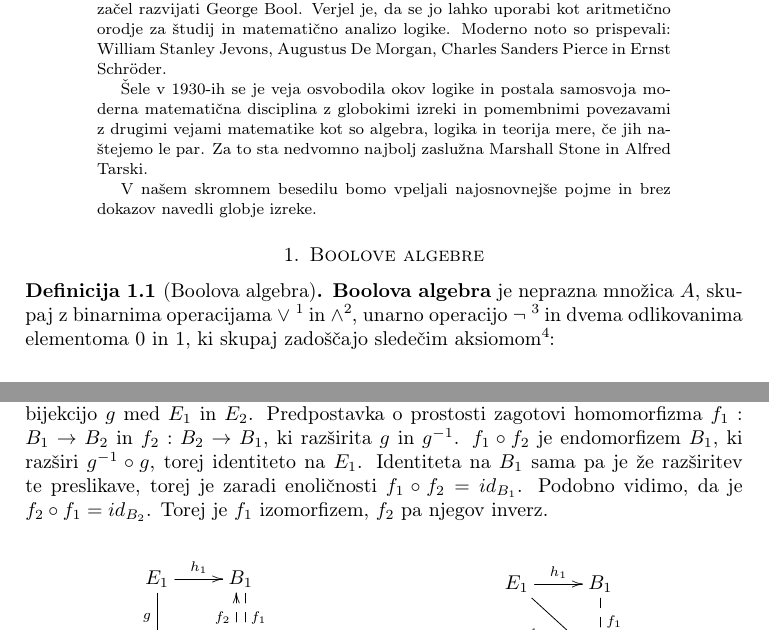
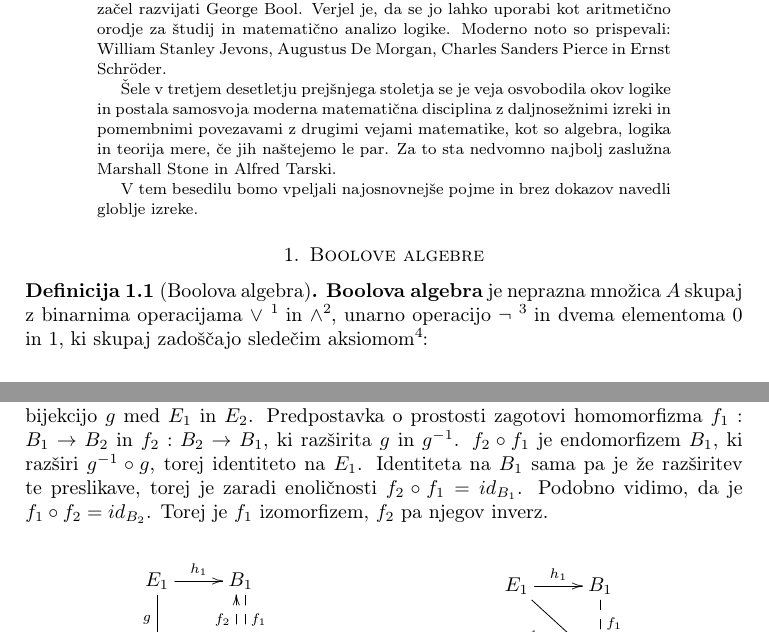
Before and after one commit to lukaponikvar/Faks-Moja-Predavanja, a LaTeX paper (Seminar/Prosta_Boolova_Algebra.tex): two parts of pages 1 and 13 of 14, joined at a grey line, cut so that both start at the same text. Compiled offline with pdfLaTeX.

Commit message:
Final changes

```diff
--- a/Seminar/Prosta_Boolova_Algebra.tex
+++ b/Seminar/Prosta_Boolova_Algebra.tex
@@ -63,13 +63,13 @@ Slovenija}
     William Stanley Jevons, Augustus De Morgan, Charles Sanders Pierce in
     Ernst Schr\"{o}der.
 
-    Šele v 1930-ih se je veja osvobodila okov logike in postala samosvoja moderna
-    matematična disciplina z globokimi izreki in pomembnimi povezavami z drugimi
-    vejami matematike kot so algebra, logika in teorija mere, če jih naštejemo le
+    Šele v tretjem desetletju prejšnjega stoletja se je veja osvobodila okov logike in postala samosvoja moderna
+    matematična disciplina z daljnosežnimi izreki in pomembnimi povezavami z drugimi
+    vejami matematike, kot so algebra, logika in teorija mere, če jih naštejemo le
     par. Za to sta nedvomno najbolj zaslužna Marshall Stone in Alfred Tarski.
 
-    V našem skromnem besedilu bomo vpeljali najosnovnejše pojme in brez dokazov
-    navedli globje izreke.
+    V tem besedilu bomo vpeljali najosnovnejše pojme in brez dokazov
+    navedli globlje izreke.
 \end{abstract}
 
 
@@ -77,9 +77,9 @@ Slovenija}
 \section{Boolove algebre}
 
 \begin{definicija}[Boolova algebra]
-    {\bf Boolova algebra} je neprazna množica \(A\), skupaj z binarnima operacijama \(\vee\) \footnote{Imenujemo jo ``join''\ oz.\
+    {\bf Boolova algebra} je neprazna množica \(A\) skupaj z binarnima operacijama \(\vee\) \footnote{Imenujemo jo ``join''\ oz.\
     ``ali''.} in \(\wedge\)\footnote{Imenujemo jo ``meet''\ oz.\ ``in''.}, unarno operacijo \(\neg\)
-    \footnote{Imenujemo jo negacija, označujemo pa tudi kot \('\).} in dvema odlikovanima
+    \footnote{Imenujemo jo negacija, označujemo pa tudi kot \('\).} in dvema
     elementoma \(0\) in \(1\), ki skupaj zadoščajo sledečim aksiomom\footnote{Negacija ima najvišjo prioriteto, medtem ko ima ``in'' višjo prioriteto kot ``ali''.}:
 
     \begin{align}
@@ -911,10 +911,10 @@ z ekvipolentnima množicama generatorjev $E_1$ in $E_2$,
 sta ti izomorfni. Izomorfizem
 je porojen z vsako bijekcijo $g$ med $E_1$ in $E_2$.
 Predpostavka o prostosti zagotovi homomorfizma \(f_1: B_1 \to B_2\) in \(f_2: B_2 \to B_1\),
-ki razširita \(g\) in \(g^{-1}\). \(f_1 \circ f_2\) je endomorfizem
+ki razširita \(g\) in \(g^{-1}\). \(f_2 \circ f_1\) je endomorfizem
 $B_1$, ki razširi \(g^{-1} \circ g\), torej identiteto na $E_1$. Identiteta na $B_1$ sama
 pa je že razširitev te preslikave, torej je zaradi enoličnosti
-\(f_1 \circ f_2 = id_{B_1}\). Podobno vidimo, da je \(f_2 \circ f_1 = id_{B_2}\).
+\(f_2 \circ f_1 = id_{B_1}\). Podobno vidimo, da je \(f_1 \circ f_2 = id_{B_2}\).
 Torej je \(f_1\) izomorfizem, \(f_2\) pa njegov inverz.
 
 
```
Also changed, not shown: Seminar/Prosta_Boolova_Algebra.pdf.
